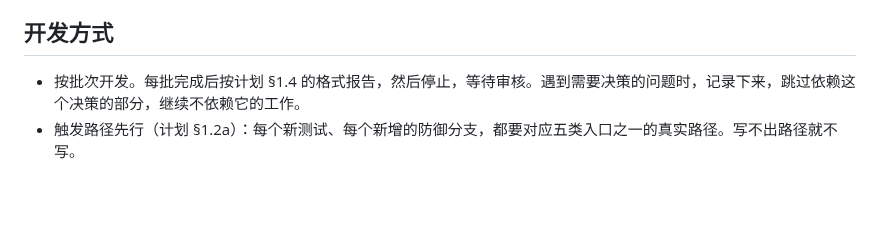
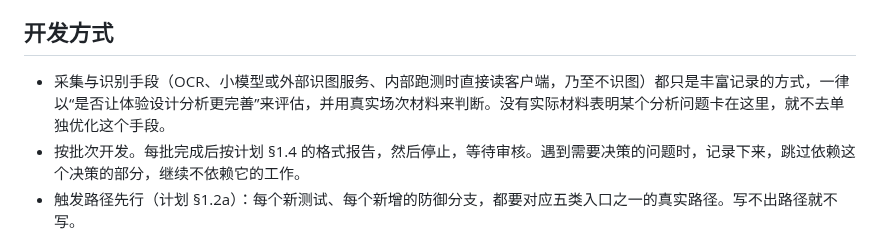
Before and after one commit to Elkhiffa/think-aloud-recorder, a Markdown page: AGENTS.md, the part around the change. Rendered like a GitHub page; blank space fills up the shorter version.

Commit message:
docs: evaluate capture techniques by their value to design analysis
Co-Authored-By: Claude Opus 5.5 <noreply@anthropic.com>

```diff
--- a/AGENTS.md
+++ b/AGENTS.md
@@ -27,6 +27,7 @@
 
 ## 开发方式
 
+- 采集与识别手段（OCR、小模型或外部识图服务、内部跑测时直接读客户端，乃至不识图）都只是丰富记录的方式，一律以“是否让体验设计分析更完善”来评估，并用真实场次材料来判断。没有实际材料表明某个分析问题卡在这里，就不去单独优化这个手段。
 - 按批次开发。每批完成后按计划 §1.4 的格式报告，然后停止，等待审核。遇到需要决策的问题时，记录下来，跳过依赖这个决策的部分，继续不依赖它的工作。
 - 触发路径先行（计划 §1.2a）：每个新测试、每个新增的防御分支，都要对应五类入口之一的真实路径。写不出路径就不写。
 - 测试纪律：
```
